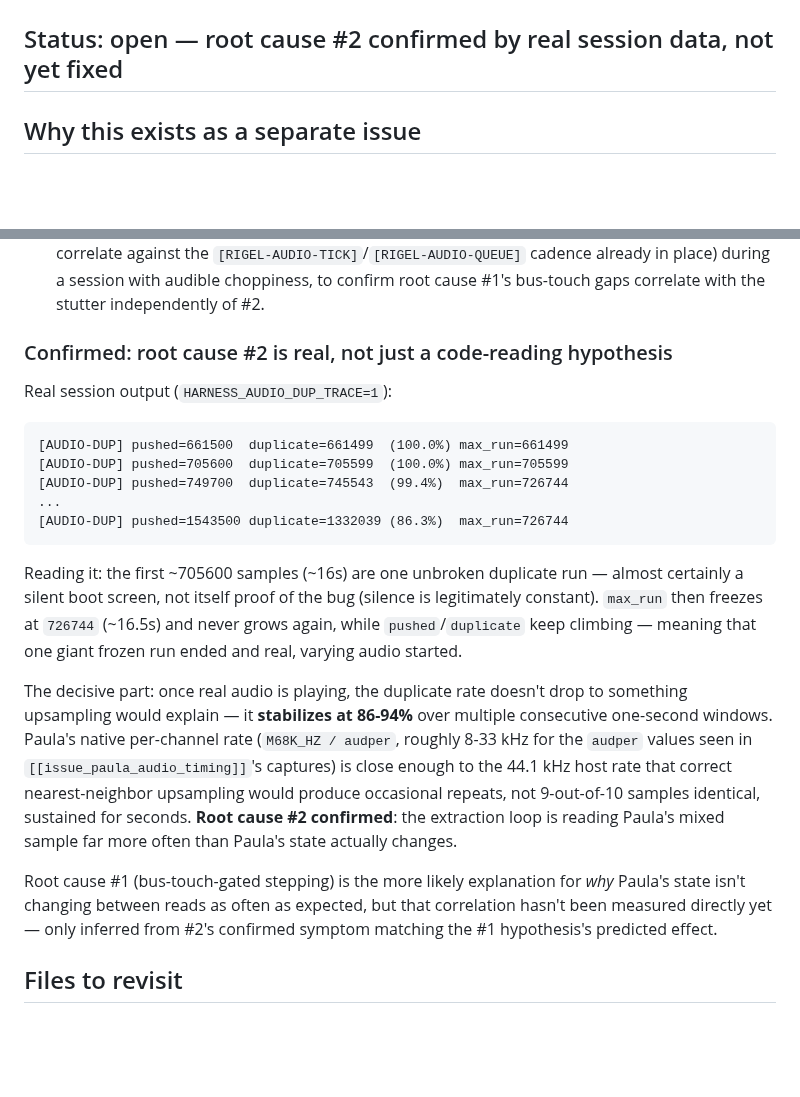
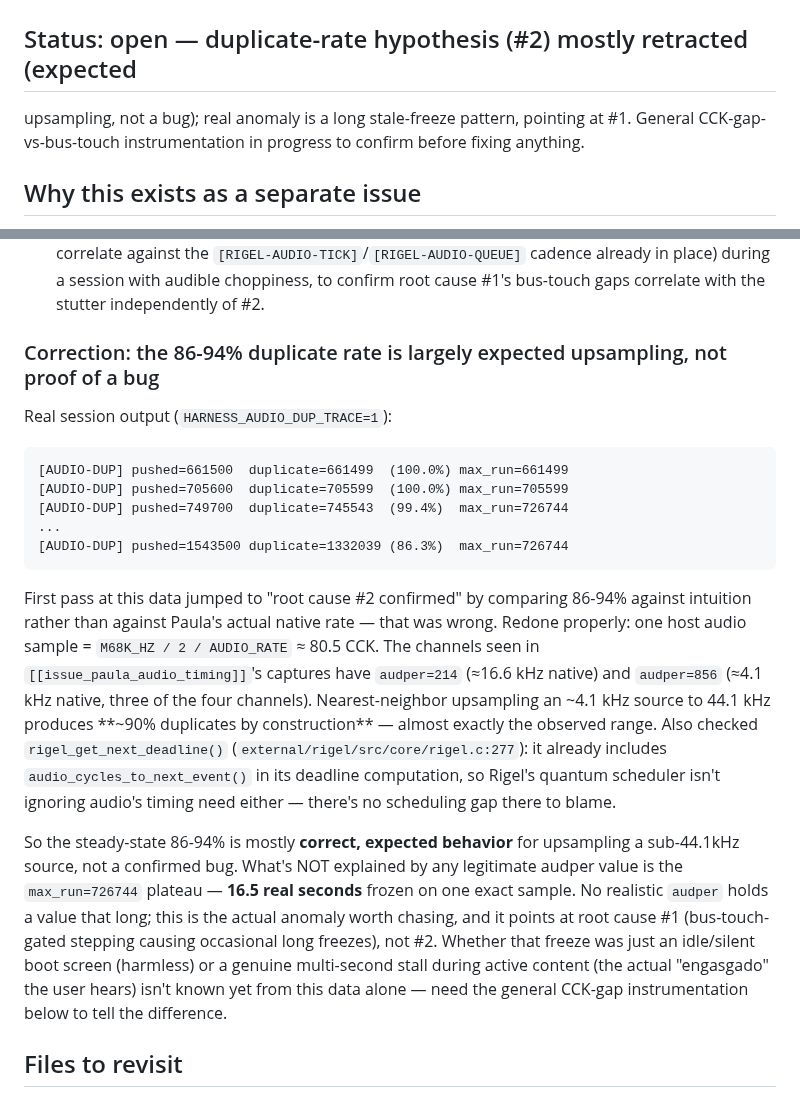
Before and after one commit to JJDSNT/bellatrix, a Markdown page: AI_context/issue_paula_audio_cpu_chipset_sync.md, 2 parts joined by grey strips. GitHub-like rendering; blank space fills up the shorter version.

Commit message:
docs: retract duplicate-rate-confirms-bug conclusion, redo the math
86-94% duplicate samples is what correct nearest-neighbor upsampling
of Paula's actual native per-channel rate (~4-16kHz, from observed
audper values) to the 44.1kHz host rate produces by construction —
not evidence of a bug. Also checked rigel_get_next_deadline(): it
already includes audio_cycles_to_next_event() in its quantum
computation, so there's no scheduling gap there either.

The real anomaly in the captured data is the 726744-sample (~16.5s)
frozen run, which no realistic audper value explains — that's the
actual thing worth chasing, and it points at root cause #1
(bus-touch-gated stepping causing occasional long stalls), not #2.

````diff
--- a/AI_context/issue_paula_audio_cpu_chipset_sync.md
+++ b/AI_context/issue_paula_audio_cpu_chipset_sync.md
@@ -2,7 +2,10 @@
 
 # Issue: Paula audio sounds choppy in the harness — CPU↔chipset stepping is too coarse/stale for sample extraction
 
-## Status: open — root cause #2 confirmed by real session data, not yet fixed
+## Status: open — duplicate-rate hypothesis (#2) mostly retracted (expected
+upsampling, not a bug); real anomaly is a long stale-freeze pattern,
+pointing at #1. General CCK-gap-vs-bus-touch instrumentation in progress
+to confirm before fixing anything.
 
 ## Why this exists as a separate issue
 
@@ -124,7 +127,7 @@ fixing.
   during a session with audible choppiness, to confirm root cause #1's
   bus-touch gaps correlate with the stutter independently of #2.
 
-### Confirmed: root cause #2 is real, not just a code-reading hypothesis
+### Correction: the 86-94% duplicate rate is largely expected upsampling, not proof of a bug
 
 Real session output (`HARNESS_AUDIO_DUP_TRACE=1`):
 
@@ -136,26 +139,29 @@ Real session output (`HARNESS_AUDIO_DUP_TRACE=1`):
 [AUDIO-DUP] pushed=1543500 duplicate=1332039 (86.3%)  max_run=726744
 ```
 
-Reading it: the first ~705600 samples (~16s) are one unbroken duplicate
-run — almost certainly a silent boot screen, not itself proof of the bug
-(silence is legitimately constant). `max_run` then freezes at `726744`
-(~16.5s) and never grows again, while `pushed`/`duplicate` keep climbing —
-meaning that one giant frozen run ended and real, varying audio started.
+First pass at this data jumped to "root cause #2 confirmed" by comparing
+86-94% against intuition rather than against Paula's actual native rate —
+that was wrong. Redone properly: one host audio sample = `M68K_HZ / 2 /
+AUDIO_RATE` ≈ 80.5 CCK. The channels seen in `[[issue_paula_audio_timing]]`'s
+captures have `audper=214` (≈16.6 kHz native) and `audper=856`
+(≈4.1 kHz native, three of the four channels). Nearest-neighbor upsampling
+an ~4.1 kHz source to 44.1 kHz produces **~90% duplicates by construction**
+— almost exactly the observed range. Also checked
+`rigel_get_next_deadline()` (`external/rigel/src/core/rigel.c:277`): it
+already includes `audio_cycles_to_next_event()` in its deadline
+computation, so Rigel's quantum scheduler isn't ignoring audio's timing
+need either — there's no scheduling gap there to blame.
 
-The decisive part: once real audio is playing, the duplicate rate doesn't
-drop to something upsampling would explain — it **stabilizes at 86-94%**
-over multiple consecutive one-second windows. Paula's native per-channel
-rate (`M68K_HZ / audper`, roughly 8-33 kHz for the `audper` values seen in
-`[[issue_paula_audio_timing]]`'s captures) is close enough to the 44.1 kHz
-host rate that correct nearest-neighbor upsampling would produce occasional
-repeats, not 9-out-of-10 samples identical, sustained for seconds. **Root
-cause #2 confirmed**: the extraction loop is reading Paula's mixed sample
-far more often than Paula's state actually changes.
-
-Root cause #1 (bus-touch-gated stepping) is the more likely explanation for
-*why* Paula's state isn't changing between reads as often as expected, but
-that correlation hasn't been measured directly yet — only inferred from
-#2's confirmed symptom matching the #1 hypothesis's predicted effect.
+So the steady-state 86-94% is mostly **correct, expected behavior** for
+upsampling a sub-44.1kHz source, not a confirmed bug. What's NOT explained
+by any legitimate audper value is the `max_run=726744` plateau — **16.5
+real seconds** frozen on one exact sample. No realistic `audper` holds a
+value that long; this is the actual anomaly worth chasing, and it points
+at root cause #1 (bus-touch-gated stepping causing occasional long
+freezes), not #2. Whether that freeze was just an idle/silent boot screen
+(harmless) or a genuine multi-second stall during active content (the
+actual "engasgado" the user hears) isn't known yet from this data alone —
+need the general CCK-gap instrumentation below to tell the difference.
 
 ## Files to revisit
 
````
